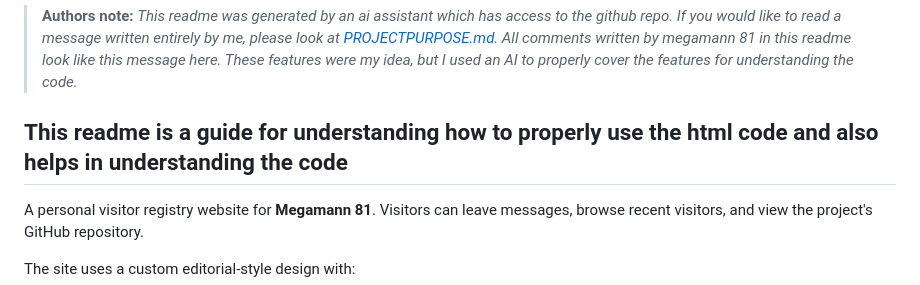
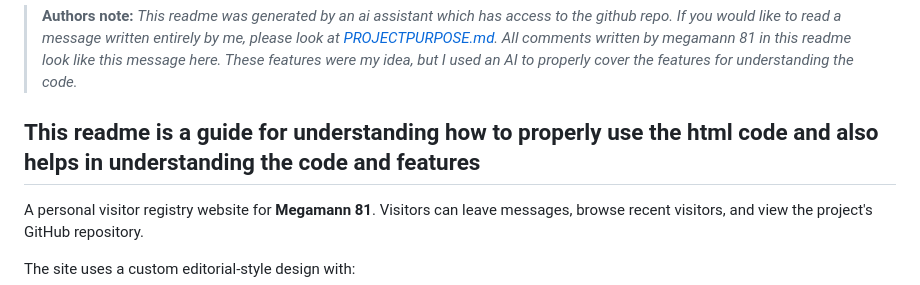
Before and after one commit to megamann81/message-to-mega, a Markdown page: README.md, the part around the change. Drawn GitHub-style.

```diff
--- a/README.md
+++ b/README.md
@@ -2,7 +2,7 @@
 
 >**Authors note:** *This readme was generated by an ai assistant which has access to the github repo. If you would like to read a message written entirely by me, please look at [PROJECTPURPOSE.md](SUPPORT.md). All comments written by megamann 81 in this readme look like this message here. These features were my idea, but I used an AI to properly cover the features for understanding the code.*
 
-## This readme is a guide for understanding how to properly use the html code and also helps in understanding the code
+## This readme is a guide for understanding how to properly use the html code and also helps in understanding the code and features
 
 A personal visitor registry website for **Megamann 81**. Visitors can leave messages, browse recent visitors, and view the project's GitHub repository.
 
```
